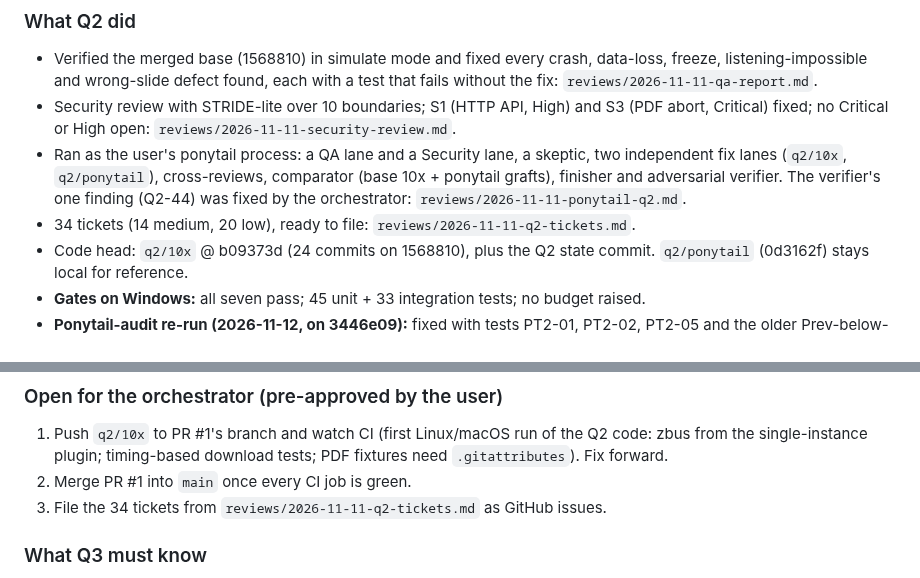
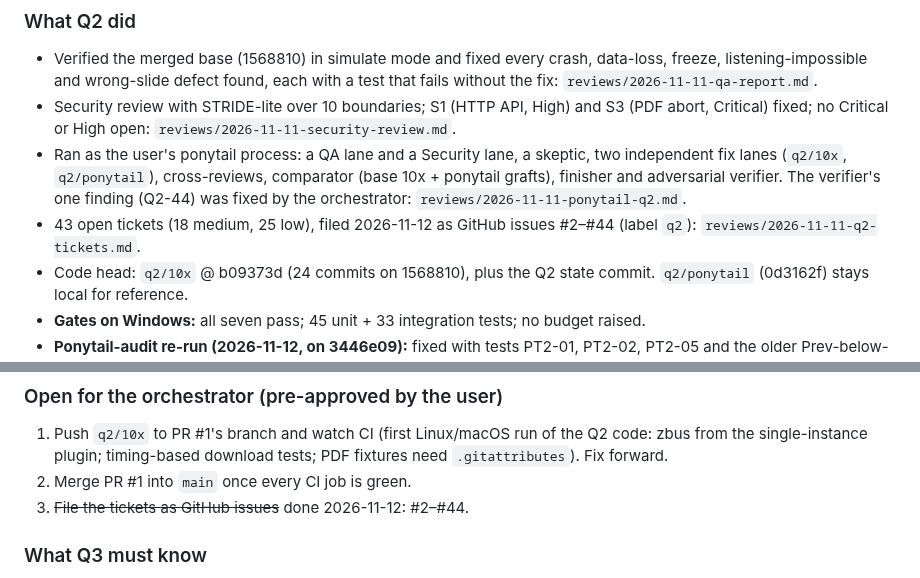
Before and after one commit to nategroks/voxxa, a Markdown page: .10x/handoff.md, 2 parts joined by grey strips. GitHub-like rendering.

```diff
--- a/.10x/handoff.md
+++ b/.10x/handoff.md
@@ -8,7 +8,7 @@
 - Verified the merged base (1568810) in simulate mode and fixed every crash, data-loss, freeze, listening-impossible and wrong-slide defect found, each with a test that fails without the fix: `reviews/2026-11-11-qa-report.md`.
 - Security review with STRIDE-lite over 10 boundaries; S1 (HTTP API, High) and S3 (PDF abort, Critical) fixed; no Critical or High open: `reviews/2026-11-11-security-review.md`.
 - Ran as the user's ponytail process: a QA lane and a Security lane, a skeptic, two independent fix lanes (`q2/10x`, `q2/ponytail`), cross-reviews, comparator (base 10x + ponytail grafts), finisher and adversarial verifier. The verifier's one finding (Q2-44) was fixed by the orchestrator: `reviews/2026-11-11-ponytail-q2.md`.
-- 34 tickets (14 medium, 20 low), ready to file: `reviews/2026-11-11-q2-tickets.md`.
+- 43 open tickets (18 medium, 25 low), filed 2026-11-12 as GitHub issues #2–#44 (label `q2`): `reviews/2026-11-11-q2-tickets.md`.
 - Code head: `q2/10x` @ b09373d (24 commits on 1568810), plus the Q2 state commit. `q2/ponytail` (0d3162f) stays local for reference.
 - **Gates on Windows:** all seven pass; 45 unit + 33 integration tests; no budget raised.
 - **Ponytail-audit re-run (2026-11-12, on 3446e09):** fixed with tests PT2-01, PT2-02, PT2-05 and the older Prev-below-the-first-song defect (f2519ba..b677d69, code head **b677d69**, all 7 gates pass); 10 new tickets Q2-55 … Q2-64 (44 in all); the last fix-now item is closed: a worship phrase during a prayer blank could show the next slide through the in-song advance path; fixed with a test in 4129dcd, and the PT2-02 focus check got a pure-helper test in 713f40f. A second verifier passed at 713f40f (all 7 gates; every mutation caught by a test or a gate; `reviews/2026-11-11-ponytail-q2.md` §8.6). Code head is now **713f40f**. The hold is lifted: the PR #1 push and the ticket filing below can go ahead.
@@ -32,7 +32,7 @@ Q2 gathered facts only (QA report §9). The features and what Q2 found:
 ### Open for the orchestrator (pre-approved by the user)
 1. Push `q2/10x` to PR #1's branch and watch CI (first Linux/macOS run of the Q2 code: zbus from the single-instance plugin; timing-based download tests; PDF fixtures need `.gitattributes`). Fix forward.
 2. Merge PR #1 into `main` once every CI job is green.
-3. File the 34 tickets from `reviews/2026-11-11-q2-tickets.md` as GitHub issues.
+3. ~~File the tickets as GitHub issues~~ done 2026-11-12: #2–#44.
 
 ### What Q3 must know
 - **Dispatch has one path:** `commands::dispatch` → `dispatch::drive` / `dispatch::step` (pure, tested with fake presenters in `tests/dispatch.rs`). A `voxxad` non-shadow mode must reuse it, not call presenters directly. `Sent` replaced `last_dispatched_global`; `Sessions` replaced `is_running`.
```
Also changed, not shown: .10x/reviews/2026-11-11-q2-tickets.md (+1 -1 lines), .10x/status.md (+3 -3 lines).
